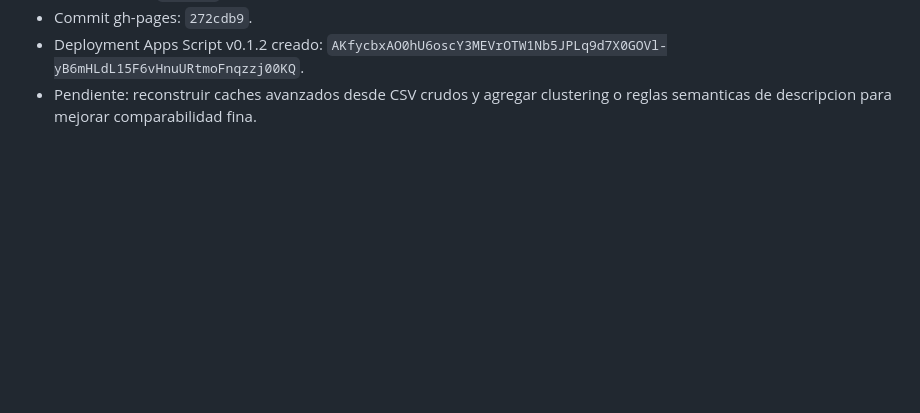
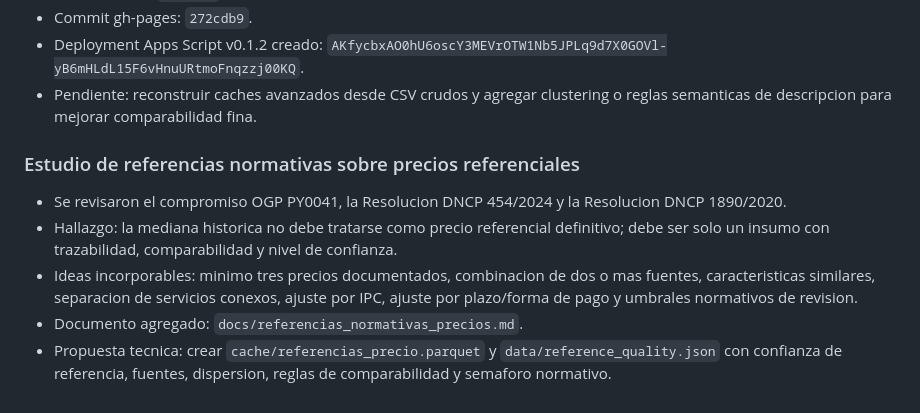
Before and after one commit to diegomezapy/tableroDNCPpy, a Markdown page: BITACORA.md, the part around the change. GitHub-like rendering; blank space fills up the shorter version.

Commit message:
Document normative reference price methodology

```diff
--- a/BITACORA.md
+++ b/BITACORA.md
@@ -66,3 +66,11 @@
 - Commit gh-pages: `272cdb9`.
 - Deployment Apps Script v0.1.2 creado: `AKfycbxAO0hU6oscY3MEVrOTW1Nb5JPLq9d7X0GOVl-yB6mHLdL15F6vHnuURtmoFnqzzj00KQ`.
 - Pendiente: reconstruir caches avanzados desde CSV crudos y agregar clustering o reglas semanticas de descripcion para mejorar comparabilidad fina.
+
+### Estudio de referencias normativas sobre precios referenciales
+
+- Se revisaron el compromiso OGP PY0041, la Resolucion DNCP 454/2024 y la Resolucion DNCP 1890/2020.
+- Hallazgo: la mediana historica no debe tratarse como precio referencial definitivo; debe ser solo un insumo con trazabilidad, comparabilidad y nivel de confianza.
+- Ideas incorporables: minimo tres precios documentados, combinacion de dos o mas fuentes, caracteristicas similares, separacion de servicios conexos, ajuste por IPC, ajuste por plazo/forma de pago y umbrales normativos de revision.
+- Documento agregado: `docs/referencias_normativas_precios.md`.
+- Propuesta tecnica: crear `cache/referencias_precio.parquet` y `data/reference_quality.json` con confianza de referencia, fuentes, dispersion, reglas de comparabilidad y semaforo normativo.
```
Also changed, not shown: docs/referencias_normativas_precios.md (added, +192 -0 lines).
